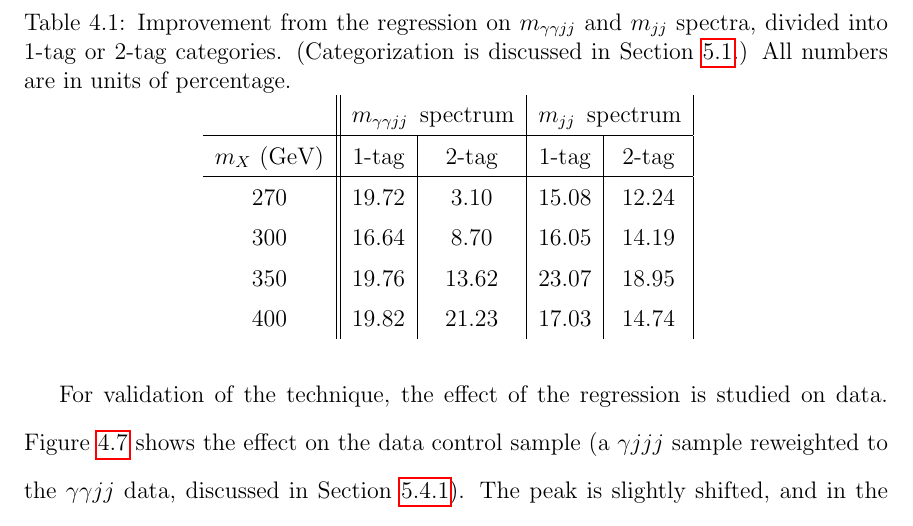
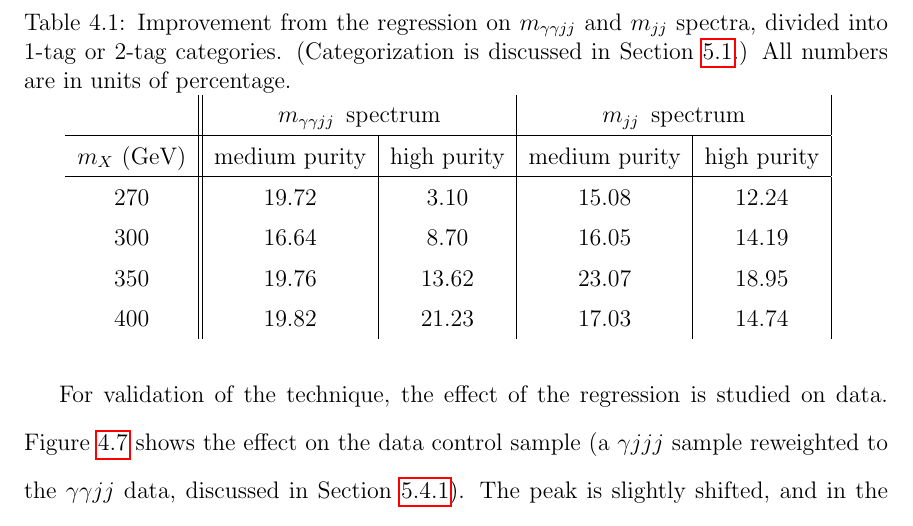
Before and after one commit to hardenbr/thesis, a LaTeX thesis (thesis.tex, which reads tables/regression_improvement_res.tex): part of page 77 of 99, cut so that both start at the same text. Compiled offline with pdfLaTeX; a LaTeX package or settings file that is missing is left out.

Commit message:
changed cat names

```diff
--- a/tables/regression_improvement_res.tex
+++ b/tables/regression_improvement_res.tex
@@ -1,6 +1,6 @@
 \begin{tabular}{c||c|c|c|c|}
  & \multicolumn{2}{|c|}{\Mggjj\, spectrum} & \multicolumn{2}{|c|}{\Mjj\, spectrum} \\\hline
-$m_X$ (GeV) & 1-tag & 2-tag & 1-tag & 2-tag \\ \hline
+$m_X$ (GeV) & medium purity & high purity & medium purity & high purity \\ \hline
 270 & 19.72 & 3.10  & 15.08 & 12.24 \\
 300 & 16.64 & 8.70  & 16.05 & 14.19 \\
 350 & 19.76 & 13.62 & 23.07 & 18.95 \\
```
